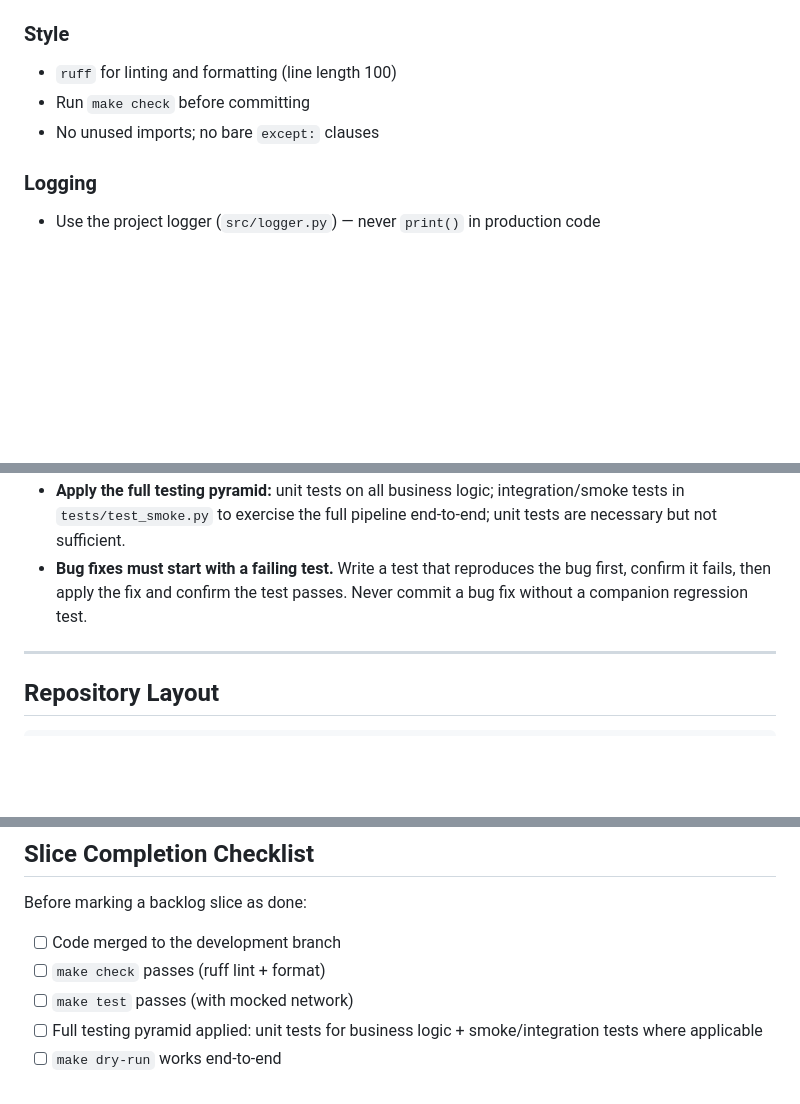
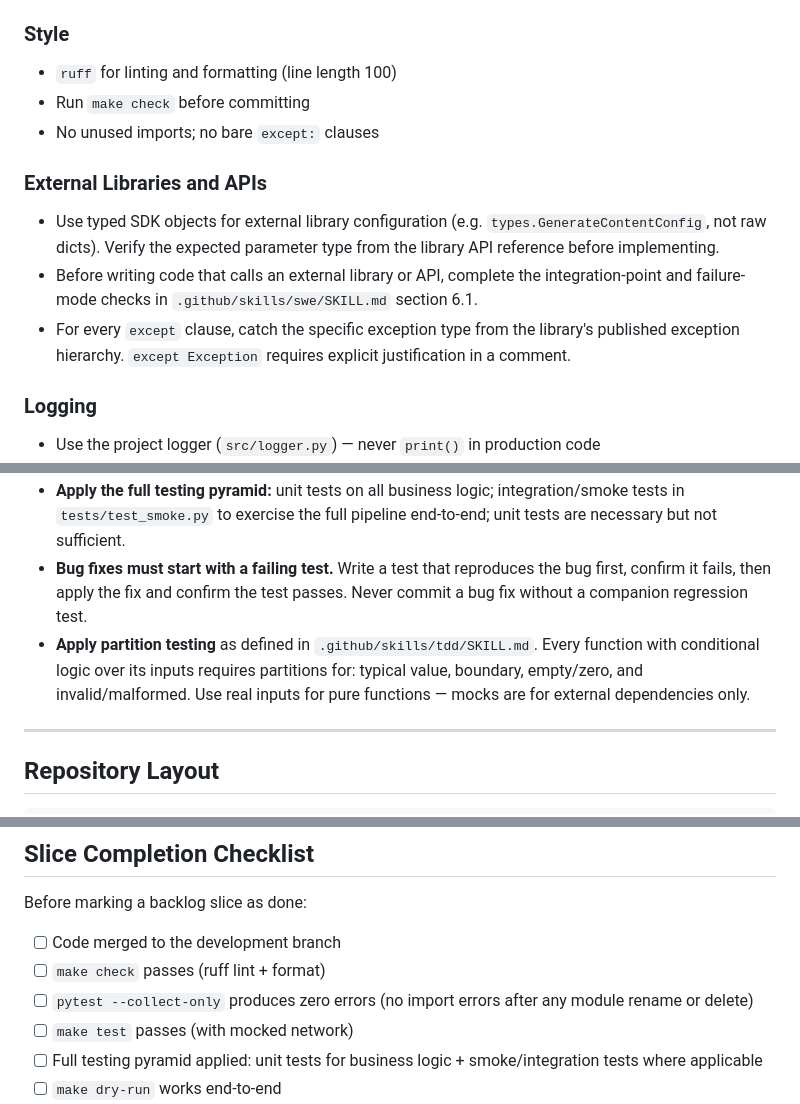
Before and after one commit to davidamitchell/Latest-developments-, a Markdown page: .github/copilot-instructions.md, 3 parts joined by grey strips. Drawn GitHub-style; blank space fills up the shorter version.

```diff
--- a/.github/copilot-instructions.md
+++ b/.github/copilot-instructions.md
@@ -106,6 +106,11 @@ LAYER 3B — SITE BUILD   ProcessedItem[] → trend analysis → docs/data/*.jso
 - Run `make check` before committing
 - No unused imports; no bare `except:` clauses
 
+### External Libraries and APIs
+- Use typed SDK objects for external library configuration (e.g. `types.GenerateContentConfig`, not raw dicts). Verify the expected parameter type from the library API reference before implementing.
+- Before writing code that calls an external library or API, complete the integration-point and failure-mode checks in `.github/skills/swe/SKILL.md` section 6.1.
+- For every `except` clause, catch the specific exception type from the library's published exception hierarchy. `except Exception` requires explicit justification in a comment.
+
 ### Logging
 - Use the project logger (`src/logger.py`) — never `print()` in production code
 - Log levels: `DEBUG` for per-item detail, `INFO` for pipeline stages, `WARNING` for skipped/degraded paths, `ERROR` for failures
@@ -122,6 +127,7 @@ LAYER 3B — SITE BUILD   ProcessedItem[] → trend analysis → docs/data/*.jso
 - Mock all network calls and the Gemini API (`patch("src.summariser.genai.Client", ...)`)
 - **Apply the full testing pyramid:** unit tests on all business logic; integration/smoke tests in `tests/test_smoke.py` to exercise the full pipeline end-to-end; unit tests are necessary but not sufficient.
 - **Bug fixes must start with a failing test.** Write a test that reproduces the bug first, confirm it fails, then apply the fix and confirm the test passes. Never commit a bug fix without a companion regression test.
+- **Apply partition testing** as defined in `.github/skills/tdd/SKILL.md`. Every function with conditional logic over its inputs requires partitions for: typical value, boundary, empty/zero, and invalid/malformed. Use real inputs for pure functions — mocks are for external dependencies only.
 
 ---
 
@@ -342,6 +348,7 @@ Before marking a backlog slice as done:
 
 - [ ] Code merged to the development branch
 - [ ] `make check` passes (ruff lint + format)
+- [ ] `pytest --collect-only` produces zero errors (no import errors after any module rename or delete)
 - [ ] `make test` passes (with mocked network)
 - [ ] Full testing pyramid applied: unit tests for business logic + smoke/integration tests where applicable
 - [ ] `make dry-run` works end-to-end
```
